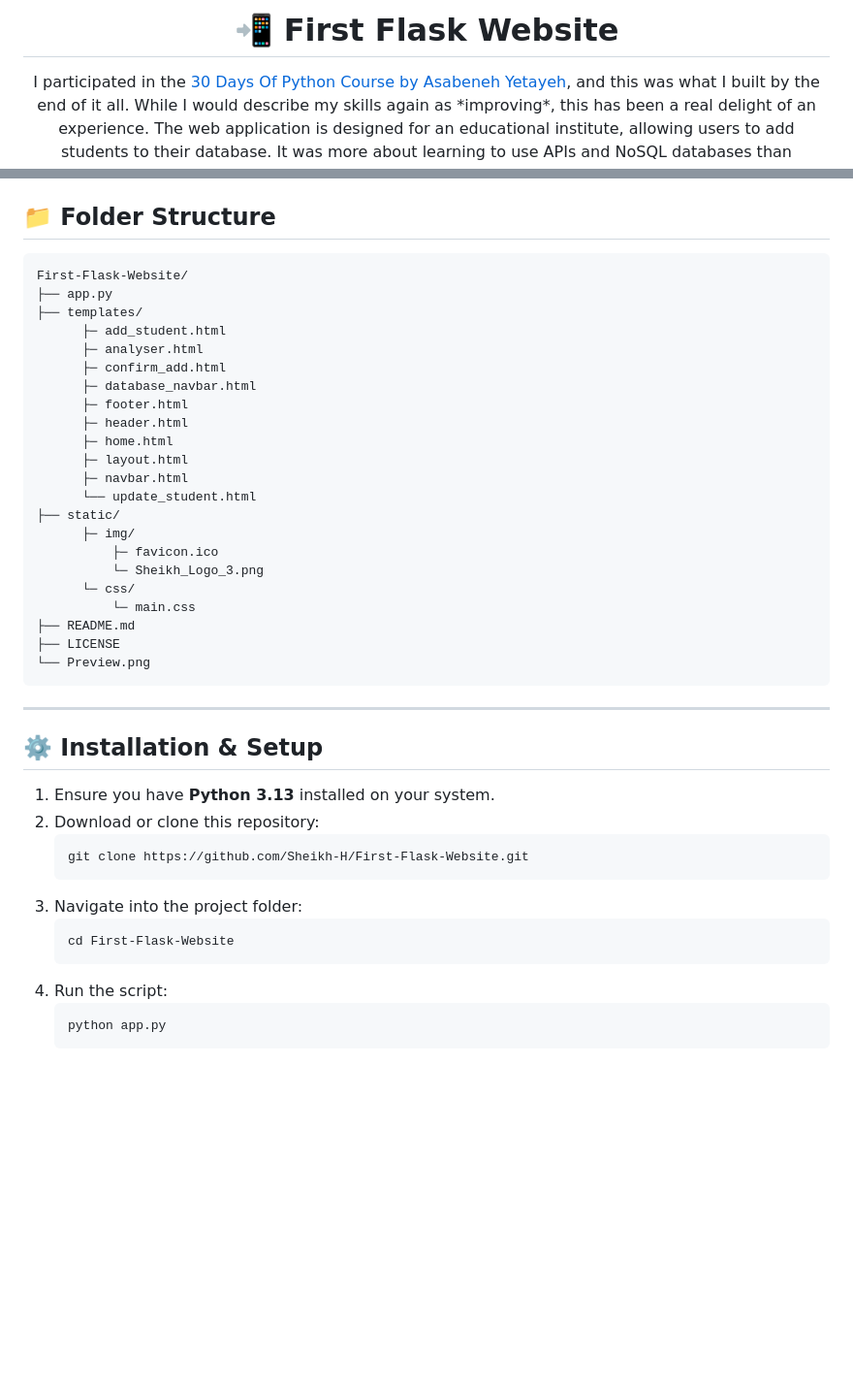
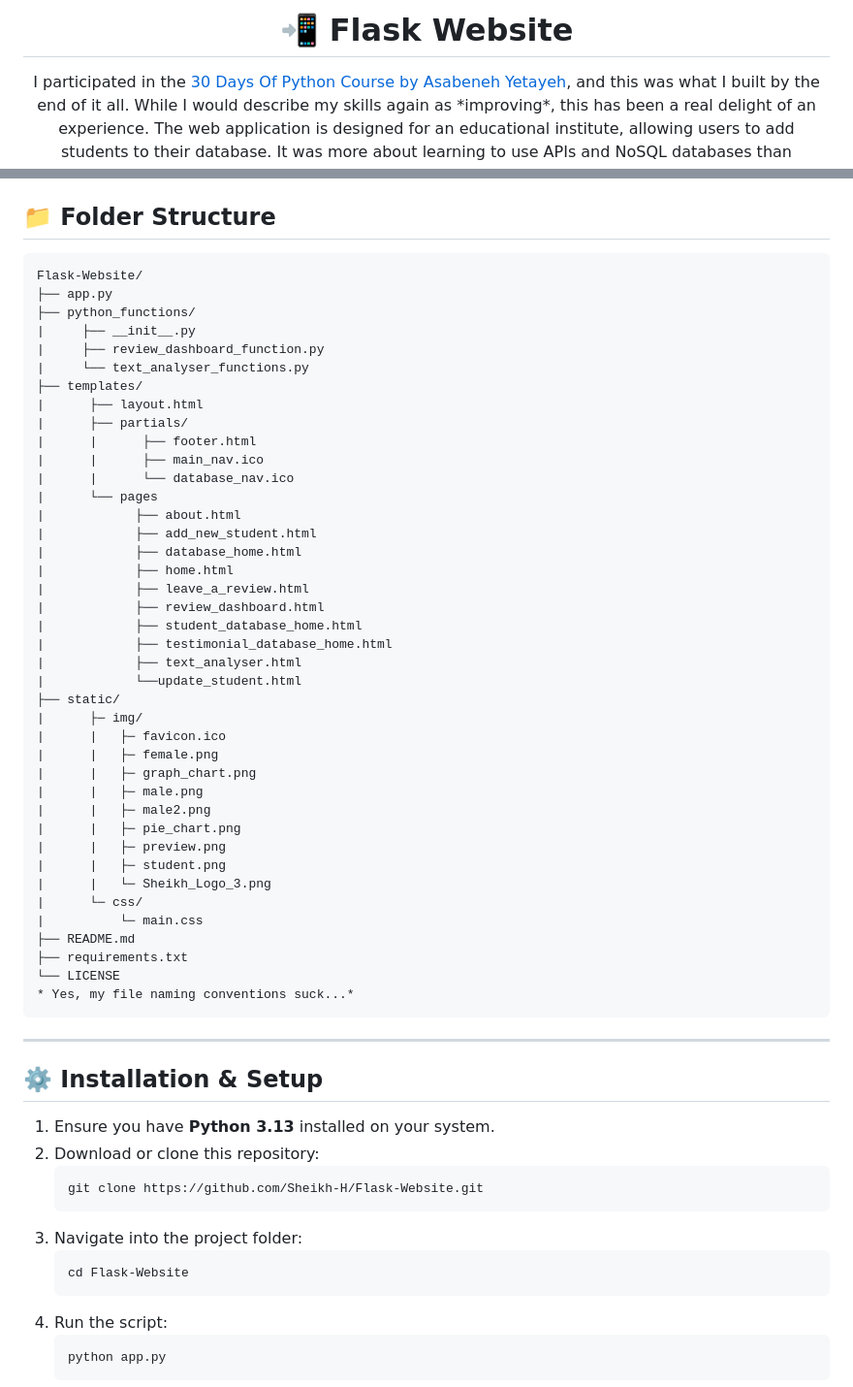
Before and after one commit to Sheikh-H/Flask_Website, a Markdown page: README.md, 2 parts joined by grey strips. Shown at 97% size. Drawn GitHub-style; blank space fills up the shorter version.

```diff
--- a/README.md
+++ b/README.md
@@ -1,4 +1,4 @@
-<h1 align="center">📲 First Flask Website</h1>
+<h1 align="center">📲 Flask Website</h1>
 
 <p align="center">
   I participated in the <a href = 'https://github.com/Asabeneh/30-Days-Of-Python'>30 Days Of Python Course by Asabeneh Yetayeh</a>, and this was what I built by the end of it all.
@@ -30,28 +30,46 @@
 <h2>📁 Folder Structure</h2>
 
 <pre>
-First-Flask-Website/
+Flask-Website/
 ├── app.py
+├── python_functions/
+|     ├── __init__.py
+|     ├── review_dashboard_function.py
+|     └── text_analyser_functions.py
 ├── templates/
-      ├─ add_student.html
-      ├─ analyser.html
-      ├─ confirm_add.html
-      ├─ database_navbar.html
-      ├─ footer.html
-      ├─ header.html
-      ├─ home.html
-      ├─ layout.html
-      ├─ navbar.html
-      └── update_student.html
+|      ├── layout.html
+|      ├── partials/
+|      |      ├── footer.html
+|      |      ├── main_nav.ico
+|      |      └── database_nav.ico
+|      └── pages
+|            ├── about.html
+|            ├── add_new_student.html
+|            ├── database_home.html
+|            ├── home.html
+|            ├── leave_a_review.html
+|            ├── review_dashboard.html
+|            ├── student_database_home.html
+|            ├── testimonial_database_home.html
+|            ├── text_analyser.html
+|            └──update_student.html
 ├── static/
-      ├─ img/
-          ├─ favicon.ico
-          └─ Sheikh_Logo_3.png
-      └─ css/
-          └─ main.css
+|      ├─ img/
+|      |   ├─ favicon.ico
+|      |   ├─ female.png
+|      |   ├─ graph_chart.png
+|      |   ├─ male.png
+|      |   ├─ male2.png
+|      |   ├─ pie_chart.png
+|      |   ├─ preview.png
+|      |   ├─ student.png
+|      |   └─ Sheikh_Logo_3.png
+|      └─ css/
+|          └─ main.css
 ├── README.md
-├── LICENSE
-└── Preview.png
+├── requirements.txt
+└── LICENSE
+* Yes, my file naming conventions suck...*
 </pre>
 
 ---
@@ -61,10 +79,10 @@ First-Flask-Website/
 <ol>
   <li>Ensure you have <b>Python 3.13</b> installed on your system.</li>
   <li>Download or clone this repository:
-    <pre><code>git clone https://github.com/Sheikh-H/First-Flask-Website.git</code></pre>
+    <pre><code>git clone https://github.com/Sheikh-H/Flask-Website.git</code></pre>
   </li>
   <li>Navigate into the project folder:
-    <pre><code>cd First-Flask-Website</code></pre>
+    <pre><code>cd Flask-Website</code></pre>
   </li>
   <li>Run the script:
     <pre><code>python app.py</code></pre>
```
